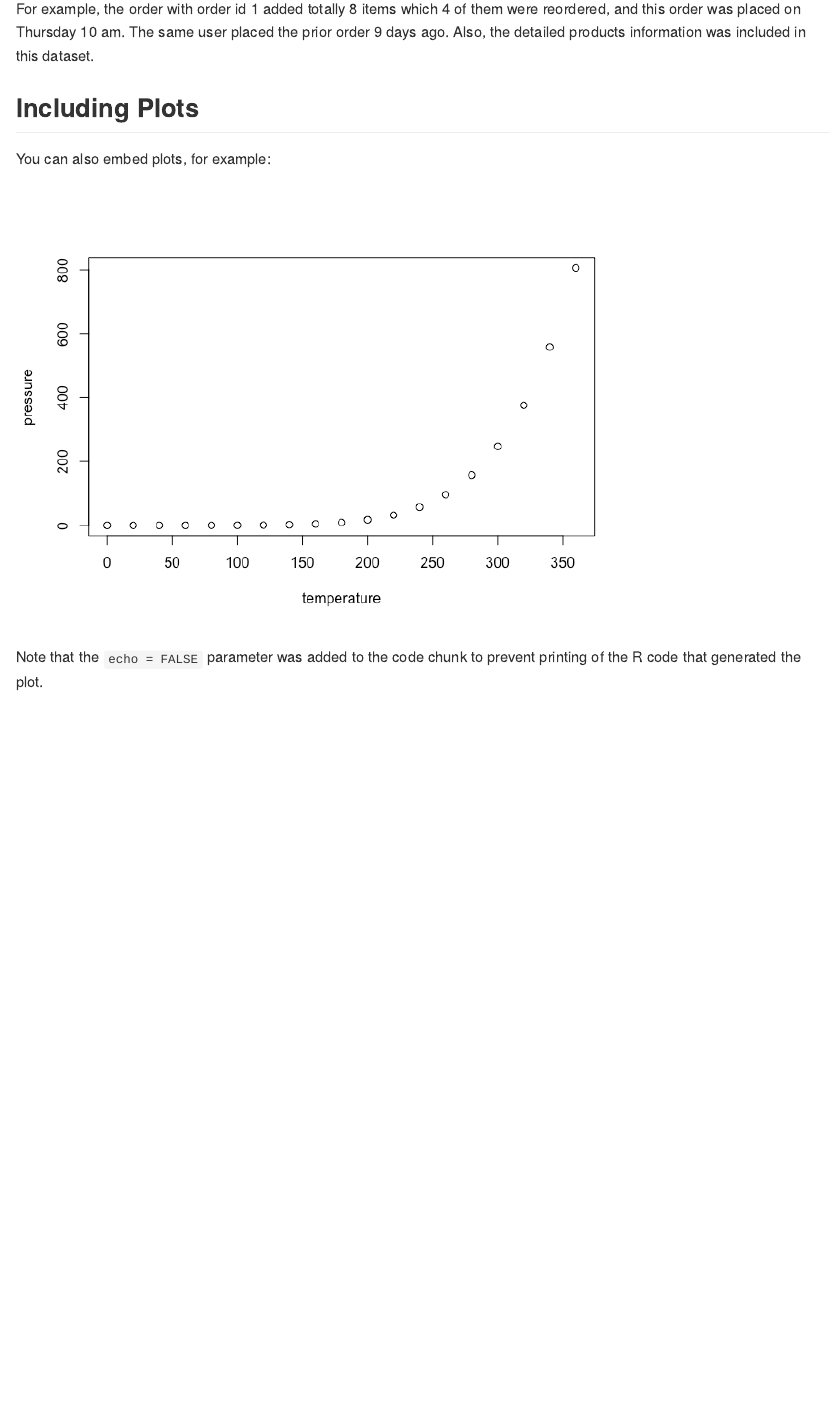
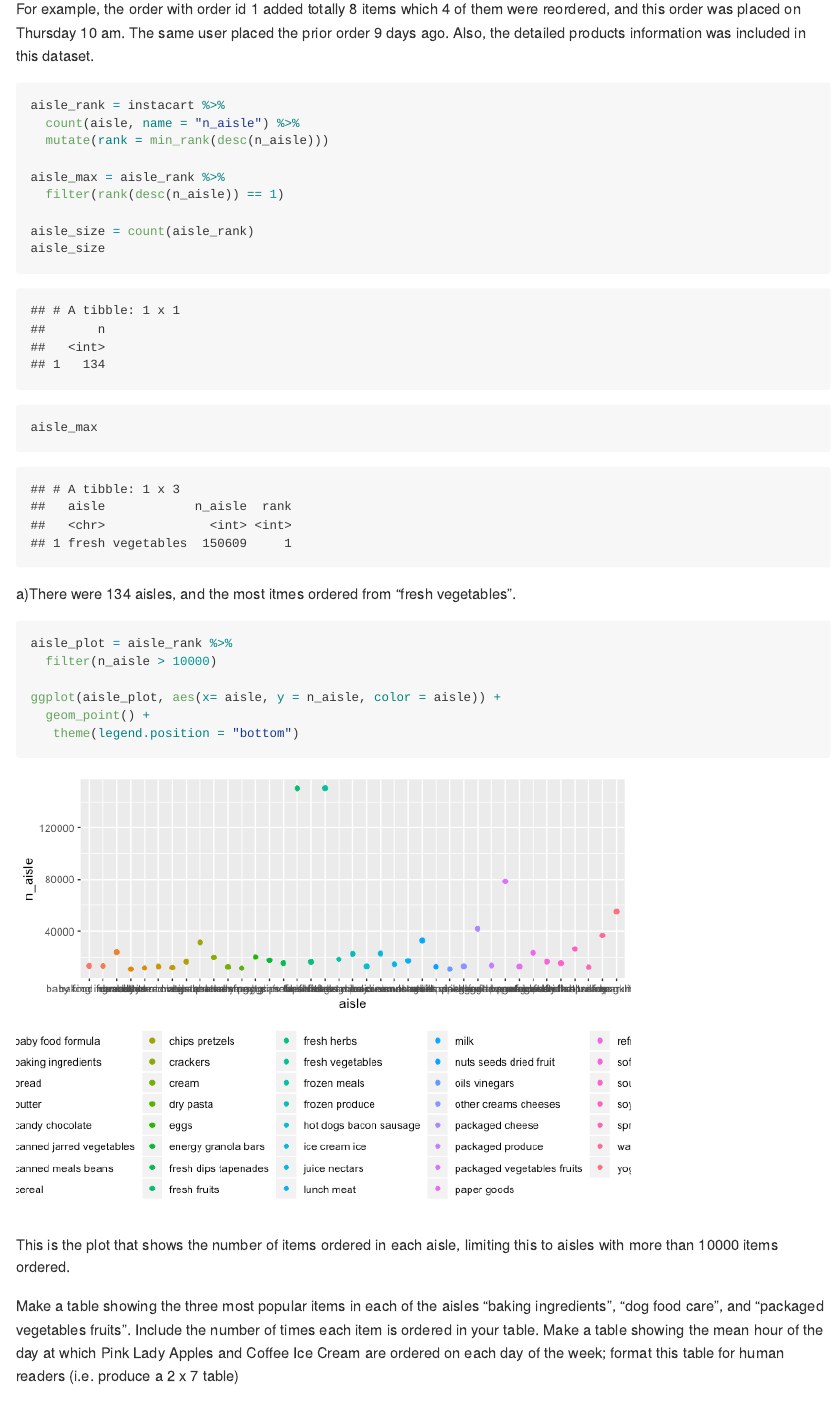
Before and after one commit to qilu007/p8105_hw3_ql2370, an R Markdown document (p8105_hw3_ql2370.Rmd): the page in a window 1100 px wide, from 470 px down before the commit and from 1190 px down after it, so that both start at the same text. The pictures show the output file p8105_hw3_ql2370.md that the author committed with the source, drawn offline in the style of GitHub.

Commit message:
Half of Probem 1 finished

````diff
--- a/p8105_hw3_ql2370.Rmd
+++ b/p8105_hw3_ql2370.Rmd
@@ -25,6 +25,43 @@ This dataset describes the order history of  “The Instacart Online Grocery Sho
 For example, the order with order id 1 added totally 8 items which 4 of them were reordered, and this order was placed on Thursday 10 am. The same user placed the prior order 9 days ago. Also, the detailed products information was included in this dataset.
 
 
+```{r}
+
+aisle_rank = instacart %>%
+  count(aisle, name = "n_aisle") %>%
+  mutate(rank = min_rank(desc(n_aisle)))
+
+aisle_max = aisle_rank %>%
+  filter(rank(desc(n_aisle)) == 1)
+
+aisle_size = count(aisle_rank)
+aisle_size
+aisle_max
+```
+
+  a)There were 134 aisles, and the most itmes ordered from "fresh vegetables".
+
+```{r}
+
+aisle_plot = aisle_rank %>%
+  filter(n_aisle > 10000)
+
+ggplot(aisle_plot, aes(x= aisle, y = n_aisle, color = aisle)) +
+  geom_point() +
+   theme(legend.position = "bottom")
+```
+
+  This is the plot that shows the number of items ordered in each aisle, limiting this to aisles with more than 10000 items ordered.
+
+
+
+
+
+
+
+
+Make a table showing the three most popular items in each of the aisles “baking ingredients”, “dog food care”, and “packaged vegetables fruits”. Include the number of times each item is ordered in your table.
+Make a table showing the mean hour of the day at which Pink Lady Apples and Coffee Ice Cream are ordered on each day of the week; format this table for human readers (i.e. produce a 2 x 7 table)
 
 
 
````
Also changed, not shown: p8105_hw3_ql2370.md, p8105_hw3_ql2370_files/figure-gfm/unnamed-chunk-3-1.png (added), p8105_hw3_ql2370.Rmd (4 more changed lines).
